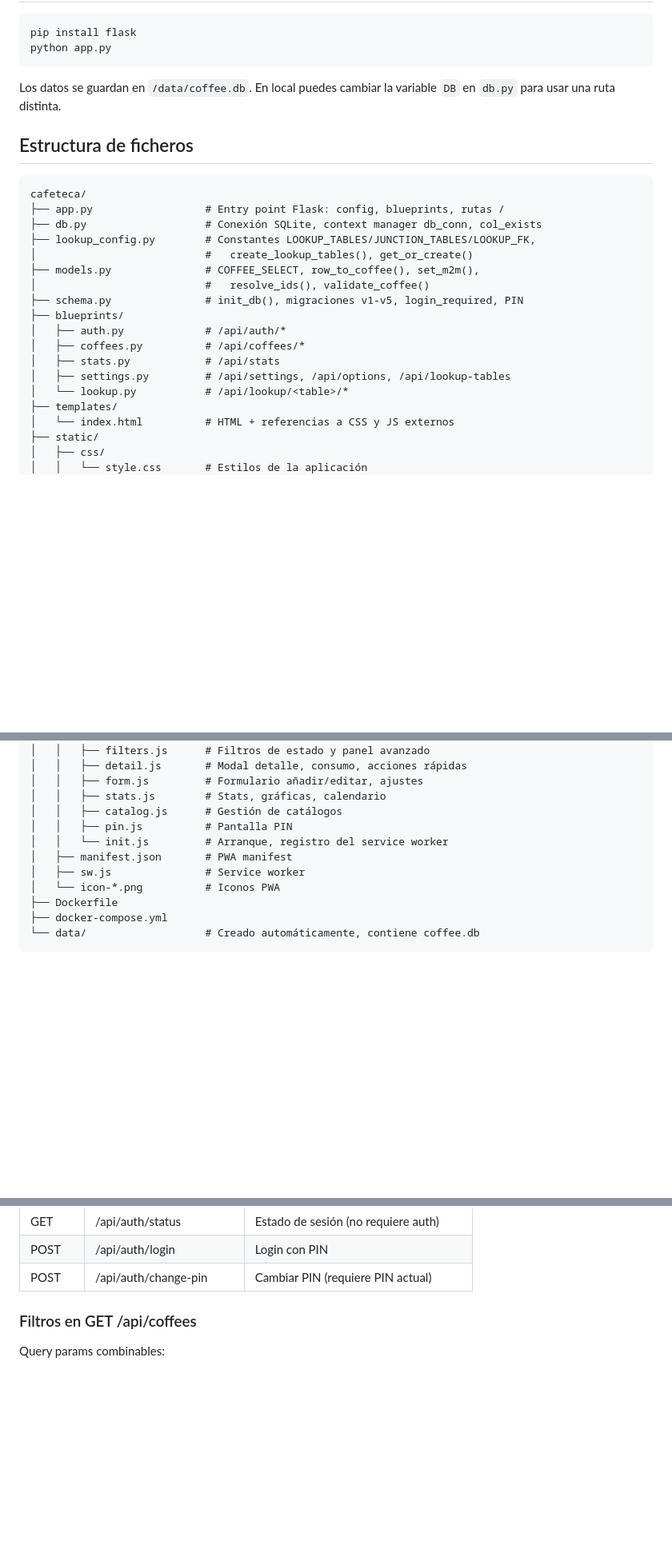
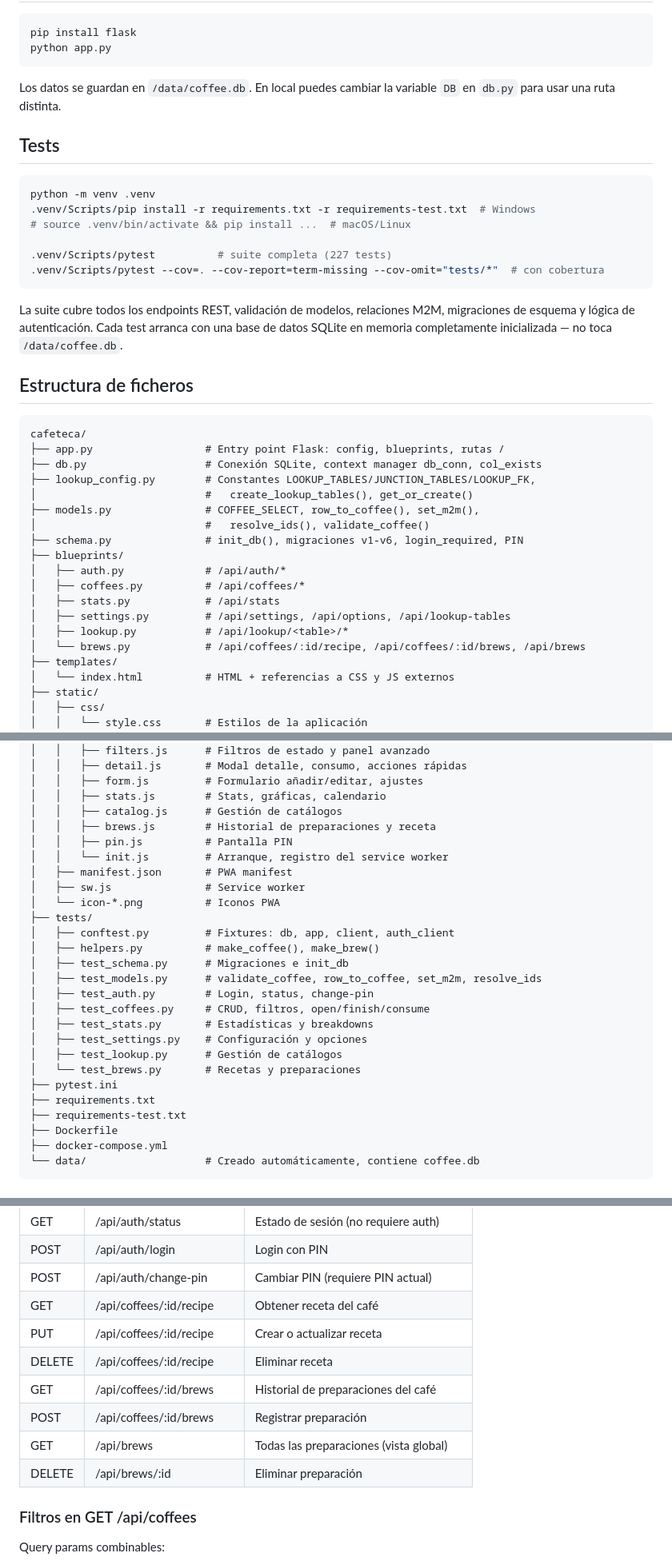
Before and after one commit to FerLSanchez/cafeteca, a Markdown page: README.md, 3 parts joined by grey strips. Shown at 80% size. Rendered like a GitHub page; blank space fills up the shorter version.

Commit message:
docs: update README with test suite, brews endpoints, and v6 migration
- Add Tests section with setup and run instructions
- Add brews.py to file structure (was missing)
- Add brews.js to frontend JS list
- Add tests/ directory to file structure
- Add requirements-test.txt to file list
- Update migration list from v1-v5 to v1-v6 with v6 description
- Add brews and recipe endpoints to API table
- Update next migration hint to v7

Co-Authored-By: Claude Sonnet 4.6 <noreply@anthropic.com>

````diff
--- a/README.md
+++ b/README.md
@@ -27,6 +27,19 @@ python app.py
 
 Los datos se guardan en `/data/coffee.db`. En local puedes cambiar la variable `DB` en `db.py` para usar una ruta distinta.
 
+## Tests
+
+```bash
+python -m venv .venv
+.venv/Scripts/pip install -r requirements.txt -r requirements-test.txt  # Windows
+# source .venv/bin/activate && pip install ...  # macOS/Linux
+
+.venv/Scripts/pytest          # suite completa (227 tests)
+.venv/Scripts/pytest --cov=. --cov-report=term-missing --cov-omit="tests/*"  # con cobertura
+```
+
+La suite cubre todos los endpoints REST, validación de modelos, relaciones M2M, migraciones de esquema y lógica de autenticación. Cada test arranca con una base de datos SQLite en memoria completamente inicializada — no toca `/data/coffee.db`.
+
 ## Estructura de ficheros
 
 ```
@@ -37,13 +50,14 @@ cafeteca/
 │                           #   create_lookup_tables(), get_or_create()
 ├── models.py               # COFFEE_SELECT, row_to_coffee(), set_m2m(),
 │                           #   resolve_ids(), validate_coffee()
-├── schema.py               # init_db(), migraciones v1-v5, login_required, PIN
+├── schema.py               # init_db(), migraciones v1-v6, login_required, PIN
 ├── blueprints/
 │   ├── auth.py             # /api/auth/*
 │   ├── coffees.py          # /api/coffees/*
 │   ├── stats.py            # /api/stats
 │   ├── settings.py         # /api/settings, /api/options, /api/lookup-tables
-│   └── lookup.py           # /api/lookup/<table>/*
+│   ├── lookup.py           # /api/lookup/<table>/*
+│   └── brews.py            # /api/coffees/:id/recipe, /api/coffees/:id/brews, /api/brews
 ├── templates/
 │   └── index.html          # HTML + referencias a CSS y JS externos
 ├── static/
@@ -62,11 +76,26 @@ cafeteca/
 │   │   ├── form.js         # Formulario añadir/editar, ajustes
 │   │   ├── stats.js        # Stats, gráficas, calendario
 │   │   ├── catalog.js      # Gestión de catálogos
+│   │   ├── brews.js        # Historial de preparaciones y receta
 │   │   ├── pin.js          # Pantalla PIN
 │   │   └── init.js         # Arranque, registro del service worker
 │   ├── manifest.json       # PWA manifest
 │   ├── sw.js               # Service worker
 │   └── icon-*.png          # Iconos PWA
+├── tests/
+│   ├── conftest.py         # Fixtures: db, app, client, auth_client
+│   ├── helpers.py          # make_coffee(), make_brew()
+│   ├── test_schema.py      # Migraciones e init_db
+│   ├── test_models.py      # validate_coffee, row_to_coffee, set_m2m, resolve_ids
+│   ├── test_auth.py        # Login, status, change-pin
+│   ├── test_coffees.py     # CRUD, filtros, open/finish/consume
+│   ├── test_stats.py       # Estadísticas y breakdowns
+│   ├── test_settings.py    # Configuración y opciones
+│   ├── test_lookup.py      # Gestión de catálogos
+│   └── test_brews.py       # Recetas y preparaciones
+├── pytest.ini
+├── requirements.txt
+├── requirements-test.txt
 ├── Dockerfile
 ├── docker-compose.yml
 └── data/                   # Creado automáticamente, contiene coffee.db
@@ -156,6 +186,13 @@ Para añadir nuevos cambios de esquema, crear `migrate_v6()` en `schema.py` y ll
 | GET | /api/auth/status | Estado de sesión (no requiere auth) |
 | POST | /api/auth/login | Login con PIN |
 | POST | /api/auth/change-pin | Cambiar PIN (requiere PIN actual) |
+| GET | /api/coffees/:id/recipe | Obtener receta del café |
+| PUT | /api/coffees/:id/recipe | Crear o actualizar receta |
+| DELETE | /api/coffees/:id/recipe | Eliminar receta |
+| GET | /api/coffees/:id/brews | Historial de preparaciones del café |
+| POST | /api/coffees/:id/brews | Registrar preparación |
+| GET | /api/brews | Todas las preparaciones (vista global) |
+| DELETE | /api/brews/:id | Eliminar preparación |
 
 ### Filtros en GET /api/coffees
 
````
Also changed, not shown: other parts of README.md (+3 -2 lines).
